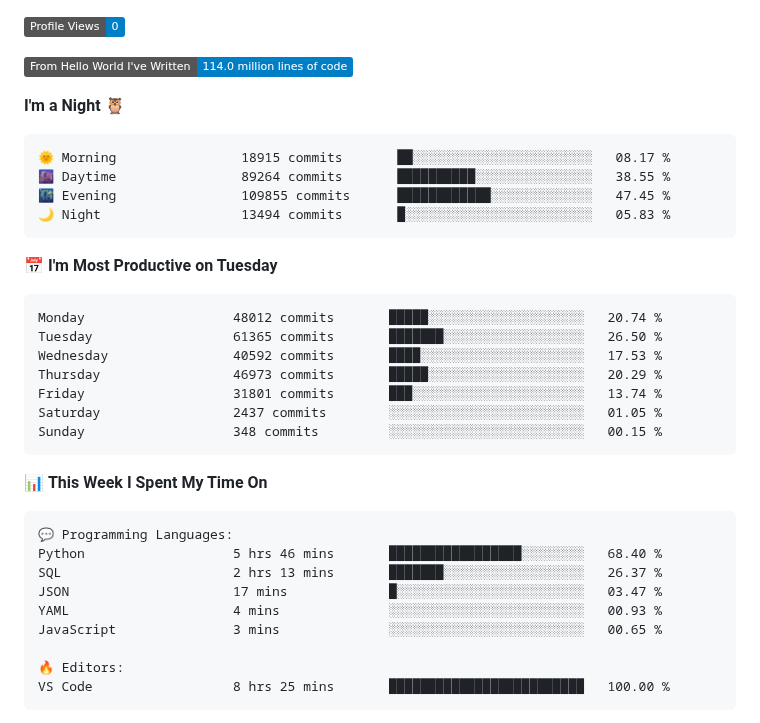
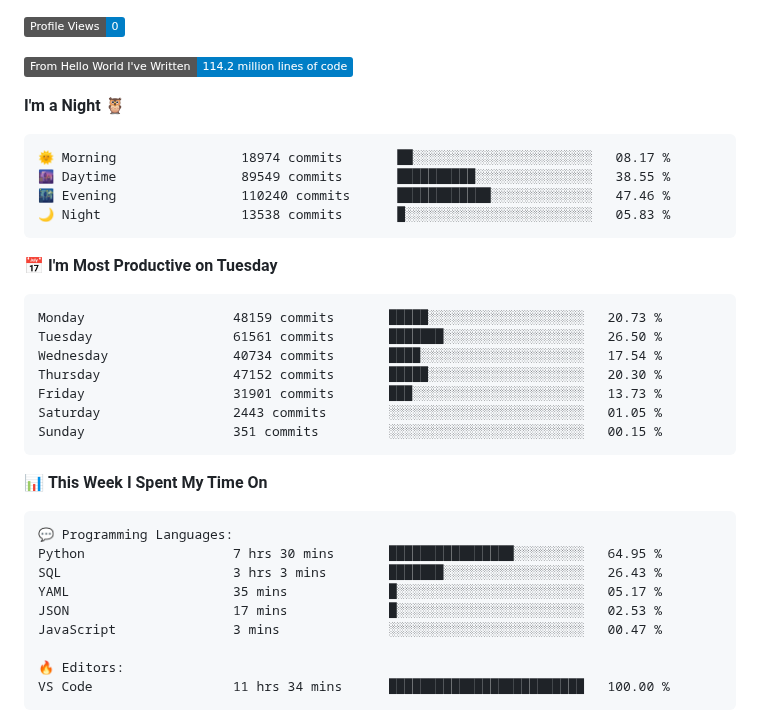
Before and after one commit to Stanley-Okwii/Stanley-Okwii, a Markdown page: README.md, the part around one of its changes. Drawn GitHub-style; badges without logos.

Commit message:
Update waka time dev metrics

````diff
--- a/README.md
+++ b/README.md
@@ -57,26 +57,26 @@ Technically advanced and highly analytical software engineer with hands-on exper
 
 ![Profile Views](http://img.shields.io/badge/Profile%20Views-0-blue)
 
-![Lines of code](https://img.shields.io/badge/From%20Hello%20World%20I%27ve%20Written-114.0%20million%20lines%20of%20code-blue)
+![Lines of code](https://img.shields.io/badge/From%20Hello%20World%20I%27ve%20Written-114.2%20million%20lines%20of%20code-blue)
 
 **I'm a Night 🦉**
 
 ```text
-🌞 Morning                18915 commits       ██░░░░░░░░░░░░░░░░░░░░░░░   08.17 %
-🌆 Daytime                89264 commits       ██████████░░░░░░░░░░░░░░░   38.55 %
-🌃 Evening                109855 commits      ████████████░░░░░░░░░░░░░   47.45 %
-🌙 Night                  13494 commits       █░░░░░░░░░░░░░░░░░░░░░░░░   05.83 %
+🌞 Morning                18974 commits       ██░░░░░░░░░░░░░░░░░░░░░░░   08.17 %
+🌆 Daytime                89549 commits       ██████████░░░░░░░░░░░░░░░   38.55 %
+🌃 Evening                110240 commits      ████████████░░░░░░░░░░░░░   47.46 %
+🌙 Night                  13538 commits       █░░░░░░░░░░░░░░░░░░░░░░░░   05.83 %
 ```
 📅 **I'm Most Productive on Tuesday**
 
 ```text
-Monday                   48012 commits       █████░░░░░░░░░░░░░░░░░░░░   20.74 %
-Tuesday                  61365 commits       ███████░░░░░░░░░░░░░░░░░░   26.50 %
-Wednesday                40592 commits       ████░░░░░░░░░░░░░░░░░░░░░   17.53 %
-Thursday                 46973 commits       █████░░░░░░░░░░░░░░░░░░░░   20.29 %
-Friday                   31801 commits       ███░░░░░░░░░░░░░░░░░░░░░░   13.74 %
-Saturday                 2437 commits        ░░░░░░░░░░░░░░░░░░░░░░░░░   01.05 %
-Sunday                   348 commits         ░░░░░░░░░░░░░░░░░░░░░░░░░   00.15 %
+Monday                   48159 commits       █████░░░░░░░░░░░░░░░░░░░░   20.73 %
+Tuesday                  61561 commits       ███████░░░░░░░░░░░░░░░░░░   26.50 %
+Wednesday                40734 commits       ████░░░░░░░░░░░░░░░░░░░░░   17.54 %
+Thursday                 47152 commits       █████░░░░░░░░░░░░░░░░░░░░   20.30 %
+Friday                   31901 commits       ███░░░░░░░░░░░░░░░░░░░░░░   13.73 %
+Saturday                 2443 commits        ░░░░░░░░░░░░░░░░░░░░░░░░░   01.05 %
+Sunday                   351 commits         ░░░░░░░░░░░░░░░░░░░░░░░░░   00.15 %
 ```
 
 
@@ -84,14 +84,14 @@ Sunday                   348 commits         ░░░░░░░░░░░
 
 ```text
 💬 Programming Languages:
-Python                   5 hrs 46 mins       █████████████████░░░░░░░░   68.40 %
-SQL                      2 hrs 13 mins       ███████░░░░░░░░░░░░░░░░░░   26.37 %
-JSON                     17 mins             █░░░░░░░░░░░░░░░░░░░░░░░░   03.47 %
-YAML                     4 mins              ░░░░░░░░░░░░░░░░░░░░░░░░░   00.93 %
-JavaScript               3 mins              ░░░░░░░░░░░░░░░░░░░░░░░░░   00.65 %
+Python                   7 hrs 30 mins       ████████████████░░░░░░░░░   64.95 %
+SQL                      3 hrs 3 mins        ███████░░░░░░░░░░░░░░░░░░   26.43 %
+YAML                     35 mins             █░░░░░░░░░░░░░░░░░░░░░░░░   05.17 %
+JSON                     17 mins             █░░░░░░░░░░░░░░░░░░░░░░░░   02.53 %
+JavaScript               3 mins              ░░░░░░░░░░░░░░░░░░░░░░░░░   00.47 %
 
 🔥 Editors:
-VS Code                  8 hrs 25 mins       █████████████████████████   100.00 %
+VS Code                  11 hrs 34 mins      █████████████████████████   100.00 %
 ```
 
 
````
Also changed, not shown: other parts of README.md (+2 -2 lines).
